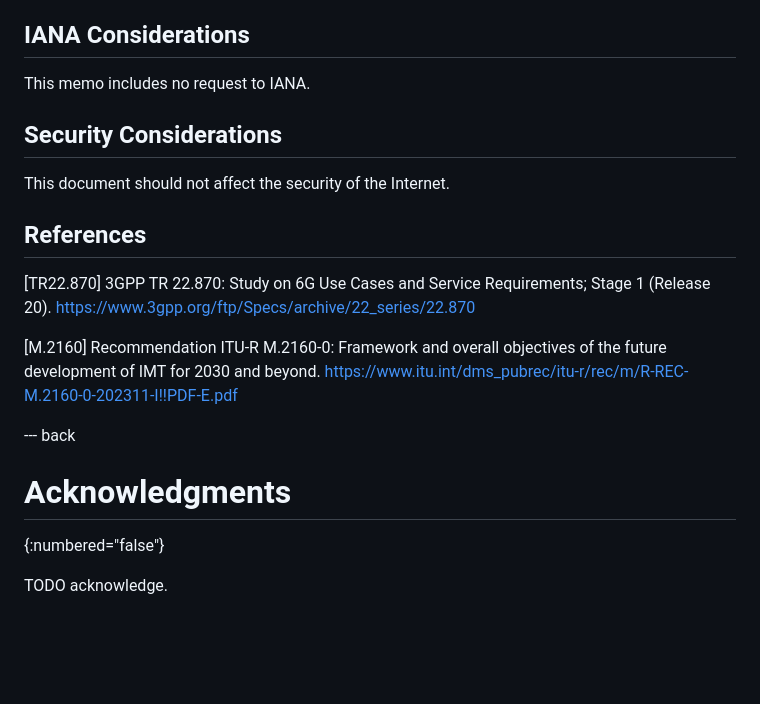
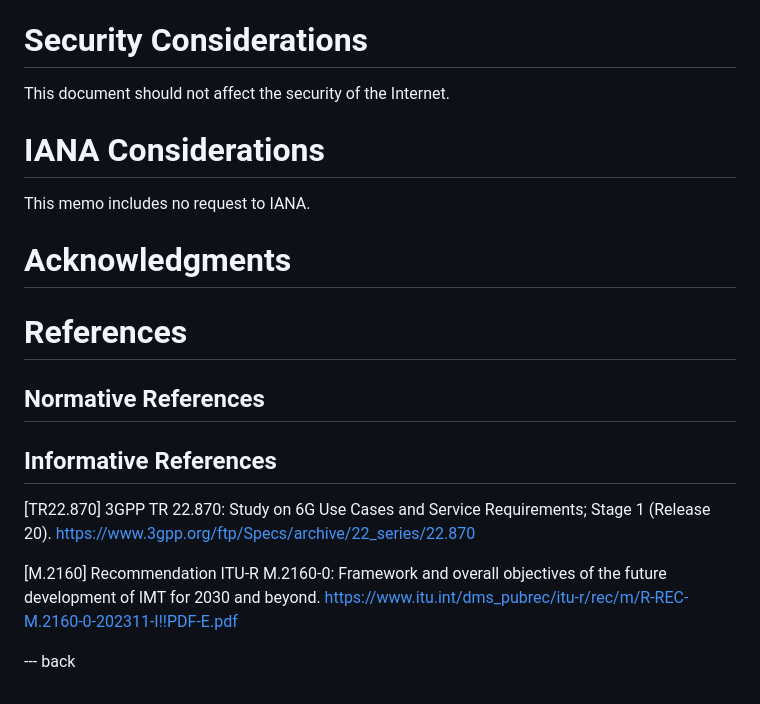
Before and after one commit to emile22/draft-stephan-ai-agent-6g, a Markdown page: draft-stephan-ai-agent-6g.md, the part around the change. Rendered like a GitHub page; blank space fills up the shorter version.

Commit message:
Update draft-stephan-ai-agent-6g.md typos
fixing typos

```diff
--- a/draft-stephan-ai-agent-6g.md
+++ b/draft-stephan-ai-agent-6g.md
@@ -229,15 +229,21 @@ In summary, the integration of AI in 6G systems represents a significant advance
 
 If a multi-AI agent-based system is formally adopted by 3GPP in the scope of 6G, standard solutions will be required to support secure and reliable communication between agents and between agents and external tools. These solutions will be used inside the 3GPP system but also with 3rd-party platforms. It is then required to have solutions developed by standard organizations that would be widely adopted by the AI development community. It is foreseen that IETF could be the right place to develop and maintain such standard protocols. If such standardization work is eventually endorsed by IETF, a close coordination between IETF and 3GPP will be essential to ensure that any AI agent communication protocols specified by IETF will support specific functional and service requirements defined by 3GPP in the 6G context. And it is also expected that this work will be completed in a timely manner to cope with the challenging workplan defined by 3GPP for the development of a 6G system in the ITU-R IMT 2030 framework .
 
-## IANA Considerations
+# Security Considerations
+
+This document should not affect the security of the Internet.
+
+# IANA Considerations
 
 This memo includes no request to IANA.
 
-## Security Considerations
+# Acknowledgments
 
-This document should not affect the security of the Internet.
+# References
 
-## References
+## Normative References
+
+## Informative References
 
    [TR22.870] 3GPP TR 22.870: Study on 6G Use Cases and Service Requirements; Stage 1 (Release 20).
    <https://www.3gpp.org/ftp/Specs/archive/22_series/22.870>
@@ -246,8 +252,3 @@ This document should not affect the security of the Internet.
    <https://www.itu.int/dms_pubrec/itu-r/rec/m/R-REC-M.2160-0-202311-I!!PDF-E.pdf>
 
 --- back
-
-# Acknowledgments
-{:numbered="false"}
-
-TODO acknowledge.
```
